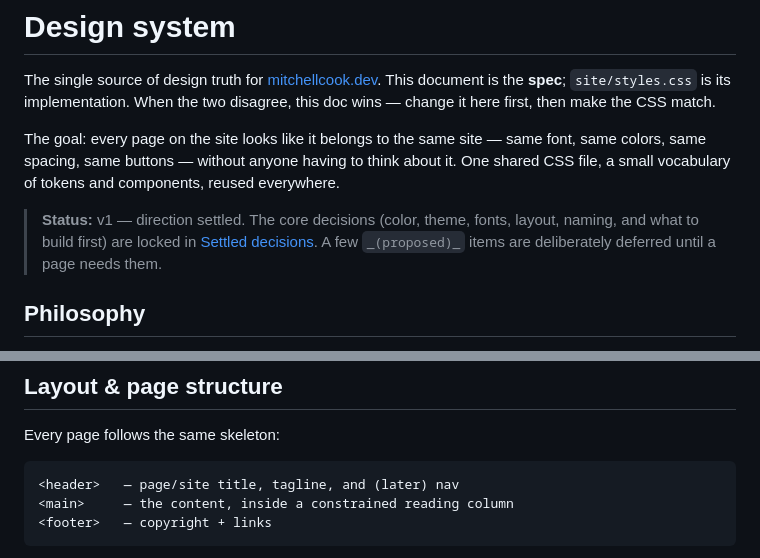
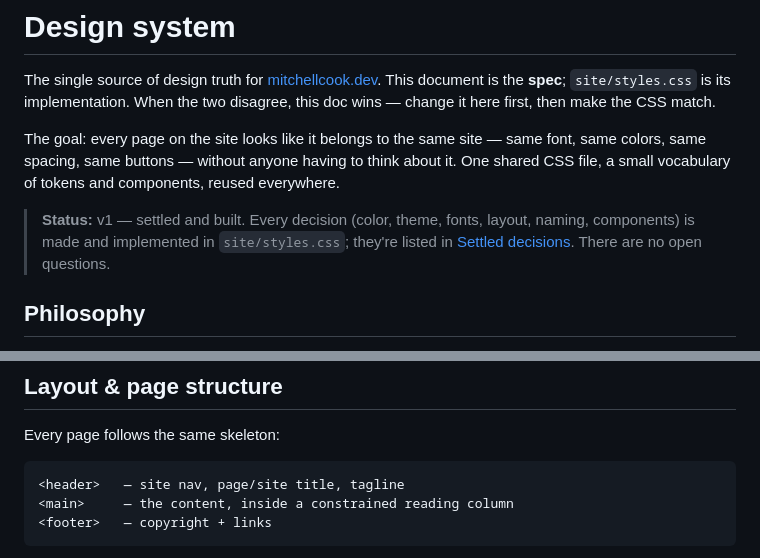
Before and after one commit to Mitchell-Cook/mitchell-cook-dev, a Markdown page: docs/design-system.md, 2 parts joined by grey strips. GitHub-like rendering.

````diff
--- a/docs/design-system.md
+++ b/docs/design-system.md
@@ -8,9 +8,9 @@ The goal: every page on the site looks like it belongs to the same site — same
 colors, same spacing, same buttons — without anyone having to think about it. One shared
 CSS file, a small vocabulary of tokens and components, reused everywhere.
 
-> **Status:** v1 — direction settled. The core decisions (color, theme, fonts, layout,
-> naming, and what to build first) are locked in [Settled decisions](#settled-decisions).
-> A few `_(proposed)_` items are deliberately deferred until a page needs them.
+> **Status:** v1 — settled and built. Every decision (color, theme, fonts, layout, naming,
+> components) is made and implemented in `site/styles.css`; they're listed in
+> [Settled decisions](#settled-decisions). There are no open questions.
 
 ## Philosophy
 
@@ -47,7 +47,7 @@ The rules that settle future arguments so we don't re-litigate them per page:
 Every page follows the same skeleton:
 
 ```
-<header>   — page/site title, tagline, and (later) nav
+<header>   — site nav, page/site title, tagline
 <main>     — the content, inside a constrained reading column
 <footer>   — copyright + links
 ```
````
Also changed, not shown: other parts of docs/design-system.md (+20 -20 lines).
